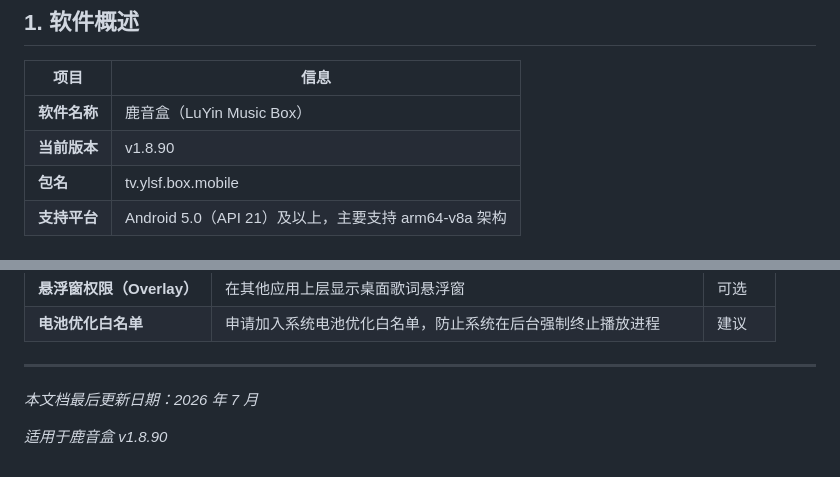
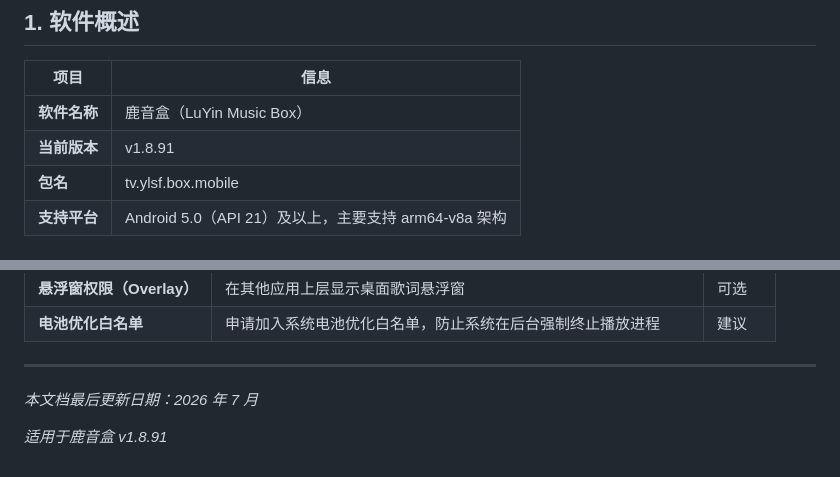
Before and after one commit to yilu-shengfa/lu-yin-box, a Markdown page: docs/使用说明书.md, 2 parts joined by grey strips. GitHub-like rendering.

Commit message:
Update docs/使用说明书.md for v1.8.91

```diff
--- a/docs/使用说明书.md
+++ b/docs/使用说明书.md
@@ -26,7 +26,7 @@
 | 项目 | 信息 |
 |------|------|
 | **软件名称** | 鹿音盒（LuYin Music Box） |
-| **当前版本** | v1.8.90 |
+| **当前版本** | v1.8.91 |
 | **包名** | tv.ylsf.box.mobile |
 | **支持平台** | Android 5.0（API 21）及以上，主要支持 arm64-v8a 架构 |
 
@@ -355,4 +355,4 @@
 
 *本文档最后更新日期：2026 年 7 月*
 
-*适用于鹿音盒 v1.8.90*
+*适用于鹿音盒 v1.8.91*
```
